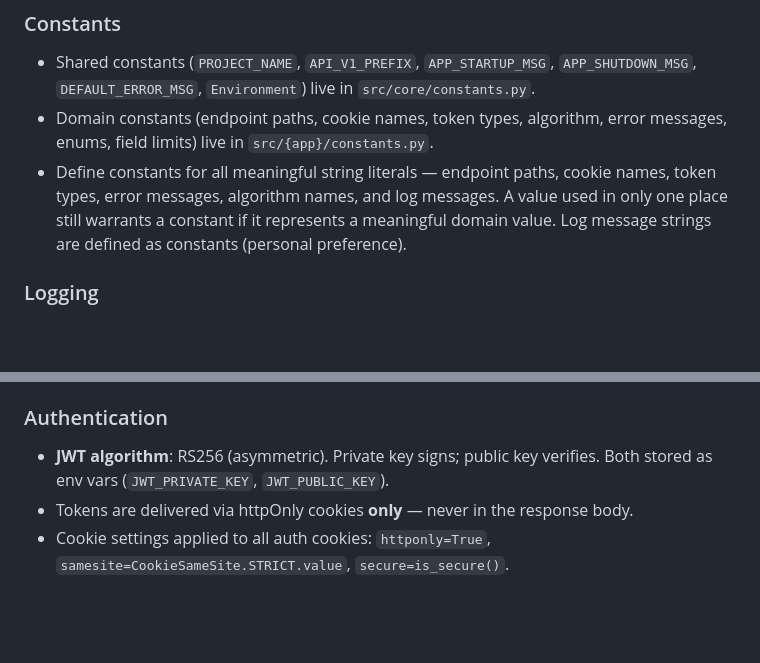
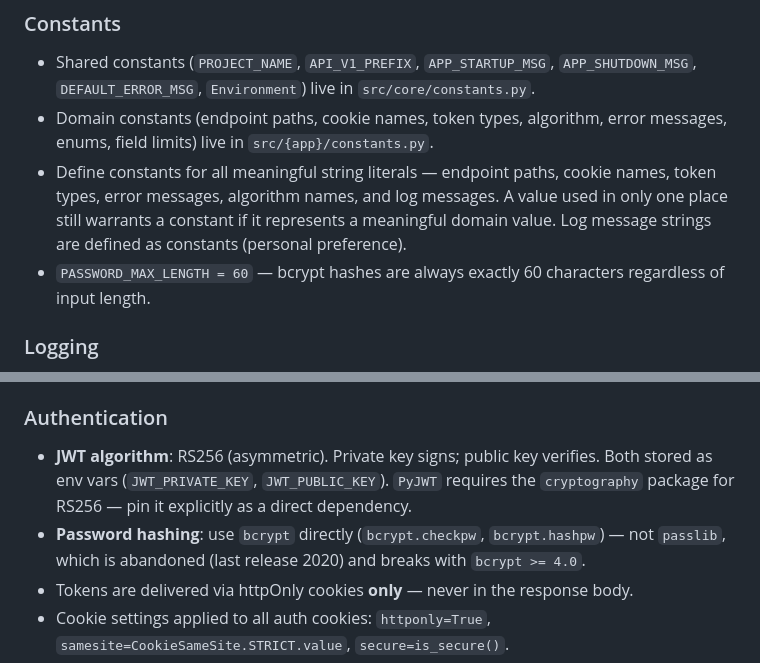
Before and after one commit to RaviBhalani/support-ticket-management-api-service, a Markdown page: CLAUDE.md, 2 parts joined by grey strips. Rendered like a GitHub page; blank space fills up the shorter version.

Commit message:
feature/user
[*] Update CLAUDE.md for auth API fixes.

```diff
--- a/CLAUDE.md
+++ b/CLAUDE.md
@@ -90,6 +90,7 @@ Access all settings via the singleton: `from src.core.config import settings`. T
 - Shared constants (`PROJECT_NAME`, `API_V1_PREFIX`, `APP_STARTUP_MSG`, `APP_SHUTDOWN_MSG`, `DEFAULT_ERROR_MSG`, `Environment`) live in `src/core/constants.py`.
 - Domain constants (endpoint paths, cookie names, token types, algorithm, error messages, enums, field limits) live in `src/{app}/constants.py`.
 - Define constants for all meaningful string literals — endpoint paths, cookie names, token types, error messages, algorithm names, and log messages. A value used in only one place still warrants a constant if it represents a meaningful domain value. Log message strings are defined as constants (personal preference).
+- `PASSWORD_MAX_LENGTH = 60` — bcrypt hashes are always exactly 60 characters regardless of input length.
 
 ### Logging
 
@@ -144,7 +145,8 @@ Key placement rules:
 
 ### Authentication
 
-- **JWT algorithm**: RS256 (asymmetric). Private key signs; public key verifies. Both stored as env vars (`JWT_PRIVATE_KEY`, `JWT_PUBLIC_KEY`).
+- **JWT algorithm**: RS256 (asymmetric). Private key signs; public key verifies. Both stored as env vars (`JWT_PRIVATE_KEY`, `JWT_PUBLIC_KEY`). `PyJWT` requires the `cryptography` package for RS256 — pin it explicitly as a direct dependency.
+- **Password hashing**: use `bcrypt` directly (`bcrypt.checkpw`, `bcrypt.hashpw`) — not `passlib`, which is abandoned (last release 2020) and breaks with `bcrypt >= 4.0`.
 - Tokens are delivered via httpOnly cookies **only** — never in the response body.
 - Cookie settings applied to all auth cookies: `httponly=True`, `samesite=CookieSameSite.STRICT.value`, `secure=is_secure()`.
 - `secure=True` when `ENVIRONMENT != local`; `False` on local to allow HTTP.
```
